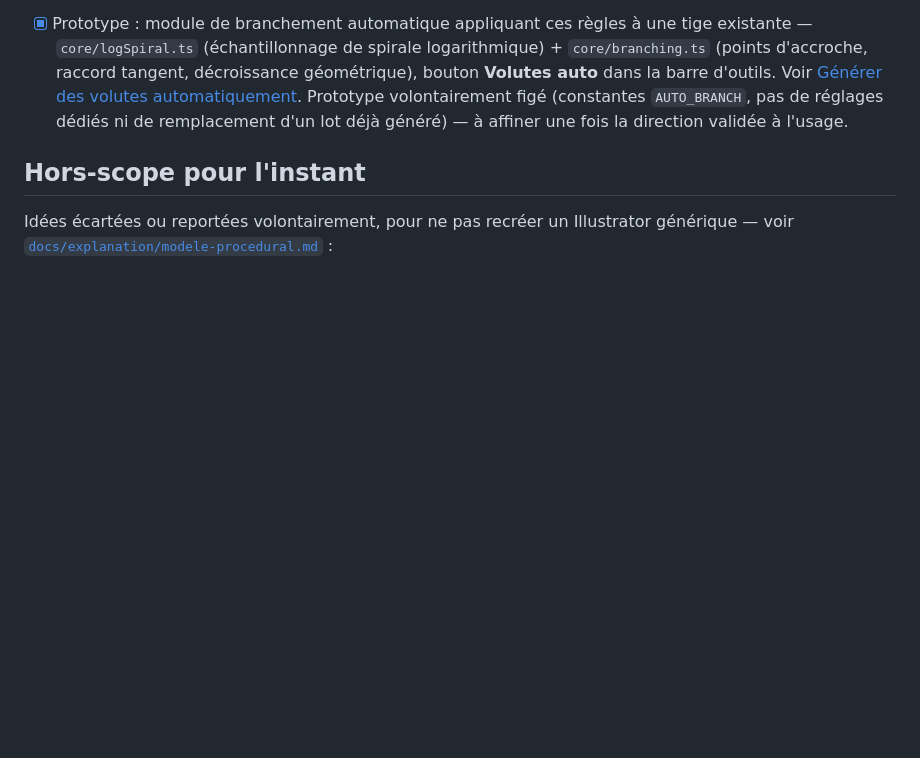
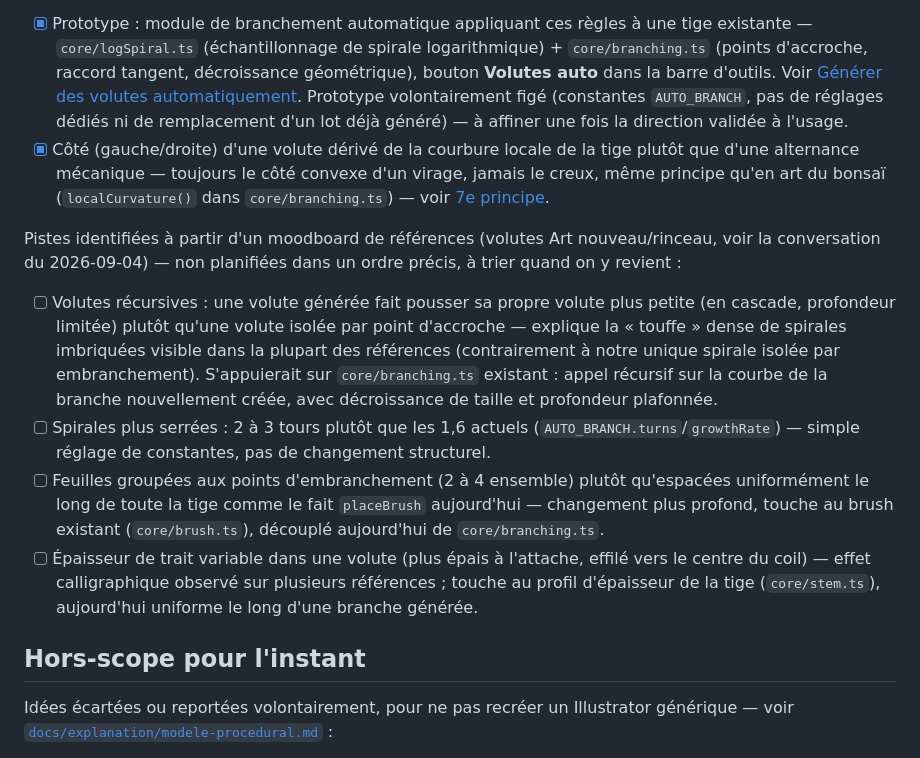
Before and after one commit to LudovicLebart/HelloWorld, a Markdown page: TODO.md, the part around the change. GitHub-like rendering; blank space fills up the shorter version.

Commit message:
Note les pistes du moodboard de références dans TODO.md
Volutes récursives, spirales plus serrées, feuilles groupées aux
embranchements, épaisseur de trait variable — pistes identifiées à
partir d'un ensemble de références visuelles (volutes Art nouveau/
rinceau) partagées par l'utilisateur, à trier plus tard plutôt
qu'implémentées immédiatement.

Co-Authored-By: Claude Sonnet 5 <noreply@anthropic.com>
Claude-Session: https://claude.ai/code/session_012R52S78JAPLoLXFHLCUsP9

```diff
--- a/TODO.md
+++ b/TODO.md
@@ -113,6 +113,34 @@ décroissance géométrique).
       Prototype volontairement figé (constantes `AUTO_BRANCH`, pas de réglages dédiés
       ni de remplacement d'un lot déjà généré) — à affiner une fois la direction
       validée à l'usage.
+- [x] Côté (gauche/droite) d'une volute dérivé de la courbure locale de la tige plutôt
+      que d'une alternance mécanique — toujours le côté convexe d'un virage, jamais le
+      creux, même principe qu'en art du bonsaï (`localCurvature()` dans
+      `core/branching.ts`) — voir
+      [7e principe](docs/explanation/principes-esthetiques.md#lart-du-bonsaï-jamais-une-branche-vers-le-creux).
+
+Pistes identifiées à partir d'un moodboard de références (volutes Art nouveau/rinceau,
+voir la conversation du 2026-09-04) — non planifiées dans un ordre précis, à trier
+quand on y revient :
+
+- [ ] Volutes récursives : une volute générée fait pousser sa propre volute plus
+      petite (en cascade, profondeur limitée) plutôt qu'une volute isolée par point
+      d'accroche — explique la « touffe » dense de spirales imbriquées visible dans la
+      plupart des références (contrairement à notre unique spirale isolée par
+      embranchement). S'appuierait sur `core/branching.ts` existant : appel récursif
+      sur la courbe de la branche nouvellement créée, avec décroissance de taille et
+      profondeur plafonnée.
+- [ ] Spirales plus serrées : 2 à 3 tours plutôt que les 1,6 actuels
+      (`AUTO_BRANCH.turns`/`growthRate`) — simple réglage de constantes, pas de
+      changement structurel.
+- [ ] Feuilles groupées aux points d'embranchement (2 à 4 ensemble) plutôt
+      qu'espacées uniformément le long de toute la tige comme le fait `placeBrush`
+      aujourd'hui — changement plus profond, touche au brush existant (`core/brush.ts`),
+      découplé aujourd'hui de `core/branching.ts`.
+- [ ] Épaisseur de trait variable dans une volute (plus épais à l'attache, effilé
+      vers le centre du coil) — effet calligraphique observé sur plusieurs références ;
+      touche au profil d'épaisseur de la tige (`core/stem.ts`), aujourd'hui uniforme le
+      long d'une branche générée.
 
 ## Hors-scope pour l'instant
 
```
